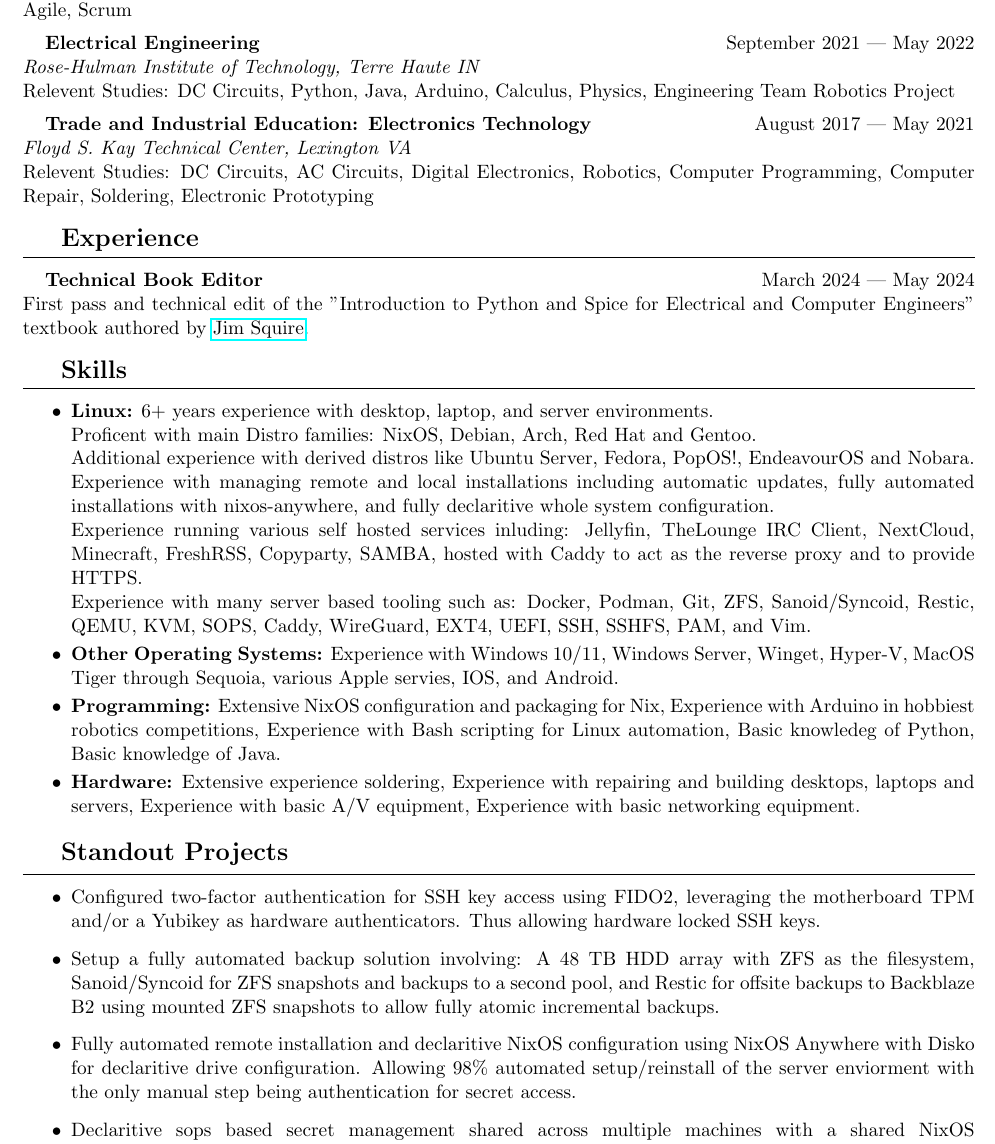
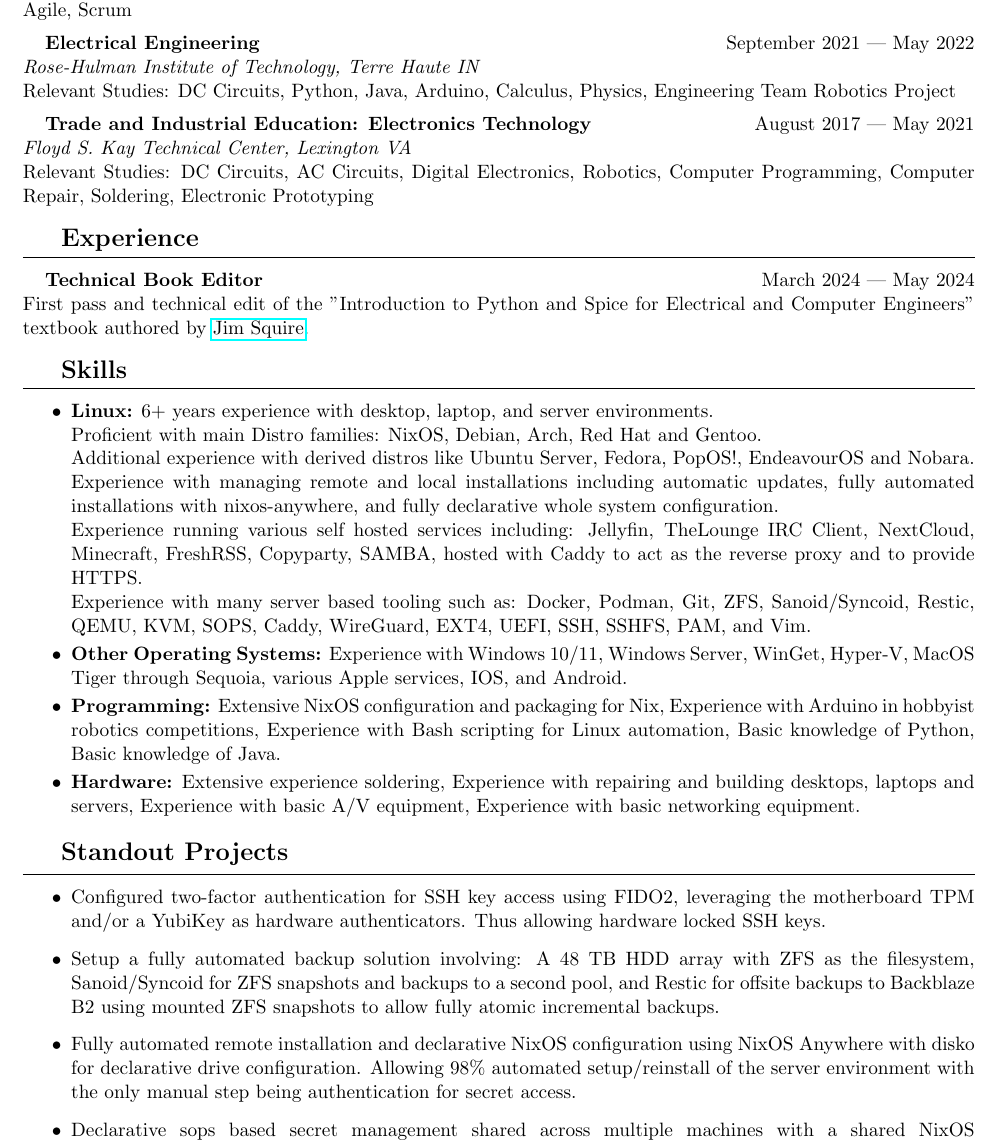
Before and after one commit to LilijoySkyseeker/resume, a LaTeX CV (Resume.tex): part of the page, cut so that both start at the same text. Compiled offline with pdfLaTeX.

Commit message:
spelling pass

```diff
--- a/Resume.tex
+++ b/Resume.tex
@@ -36,12 +36,12 @@ Relevant Studies: Cisco Networking, Linux Server Administration, Windows Server
 \textbf{\hspace*{1em}Electrical Engineering}
 \hfill September 2021 — May 2022 \\
 \textit{Rose-Hulman Institute of Technology, Terre Haute IN} \\
-Relevent Studies: DC Circuits, Python, Java, Arduino, Calculus, Physics, Engineering Team Robotics Project \\
+Relevant Studies: DC Circuits, Python, Java, Arduino, Calculus, Physics, Engineering Team Robotics Project \\
 \vspace{-0.3cm} \\
 \textbf{\hspace*{1em}Trade and Industrial Education: Electronics Technology}
 \hfill August 2017 — May 2021 \\
 \textit{Floyd S. Kay Technical Center, Lexington VA} \\
-Relevent Studies: DC Circuits, AC Circuits, Digital Electronics, Robotics, Computer Programming, Computer Repair, Soldering, Electronic Prototyping\\
+Relevant Studies: DC Circuits, AC Circuits, Digital Electronics, Robotics, Computer Programming, Computer Repair, Soldering, Electronic Prototyping\\
 
 \vspace{-0.8cm}
 \section*{\hspace*{1em} Experience}
@@ -59,15 +59,15 @@ First pass and technical edit of the "Introduction to Python and Spice for Elect
 \vspace{0.3cm}
 \begin{itemize}
     \item \textbf{Linux:} 6+ years experience with desktop, laptop, and server environments. \\
-    Proficent with main Distro families: NixOS, Debian, Arch, Red Hat and Gentoo. \\
+    Proficient with main Distro families: NixOS, Debian, Arch, Red Hat and Gentoo. \\
     Additional experience with derived distros like Ubuntu Server, Fedora, PopOS!, EndeavourOS and Nobara. \\
-    Experience with managing remote and local installations including automatic updates, fully automated installations with nixos-anywhere, and fully declaritive whole system configuration. \\
-    Experience running various self hosted services inluding: Jellyfin, TheLounge IRC Client, NextCloud, Minecraft, FreshRSS, Copyparty, SAMBA, hosted with Caddy to act as the reverse proxy and to provide HTTPS. \\
+    Experience with managing remote and local installations including automatic updates, fully automated installations with nixos-anywhere, and fully declarative whole system configuration. \\
+    Experience running various self hosted services including: Jellyfin, TheLounge IRC Client, NextCloud, Minecraft, FreshRSS, Copyparty, SAMBA, hosted with Caddy to act as the reverse proxy and to provide HTTPS. \\
     Experience with many server based tooling such as: Docker, Podman, Git, ZFS, Sanoid/Syncoid, Restic, QEMU, KVM, SOPS, Caddy, WireGuard, EXT4, UEFI, SSH, SSHFS, PAM, and Vim. \\
     \vspace{-0.7cm}
-    \item \textbf{Other Operating Systems:} Experience with Windows 10/11, Windows Server, Winget, Hyper-V, MacOS Tiger through Sequoia, various Apple servies, IOS, and Android. \\
+    \item \textbf{Other Operating Systems:} Experience with Windows 10/11, Windows Server, WinGet, Hyper-V, MacOS Tiger through Sequoia, various Apple services, IOS, and Android. \\
     \vspace{-0.7cm}
-    \item \textbf{Programming:} Extensive NixOS configuration and packaging for Nix, Experience with Arduino in hobbiest robotics competitions, Experience with Bash scripting for Linux automation, Basic knowledeg of Python, Basic knowledge of Java. \\
+    \item \textbf{Programming:} Extensive NixOS configuration and packaging for Nix, Experience with Arduino in hobbyist robotics competitions, Experience with Bash scripting for Linux automation, Basic knowledge of Python, Basic knowledge of Java. \\
     \vspace{-0.7cm}
     \item \textbf{Hardware:} Extensive experience soldering, Experience with repairing and building desktops, laptops and servers, Experience with basic A/V equipment, Experience with basic networking equipment. \\
 \end{itemize}
@@ -78,13 +78,13 @@ First pass and technical edit of the "Introduction to Python and Spice for Elect
 \hrule
 \vspace{0.3cm}
 \begin{itemize}
-    \item Configured two-factor authentication for SSH key access using FIDO2, leveraging the motherboard TPM and/or a Yubikey as hardware authenticators. Thus allowing hardware locked SSH keys. \\
+    \item Configured two-factor authentication for SSH key access using FIDO2, leveraging the motherboard TPM and/or a YubiKey as hardware authenticators. Thus allowing hardware locked SSH keys. \\
     \vspace{-0.5cm}
     \item Setup a fully automated backup solution involving: A 48 TB HDD array with ZFS as the filesystem, Sanoid/Syncoid for ZFS snapshots and backups to a second pool, and Restic for offsite backups to Backblaze B2 using mounted ZFS snapshots to allow fully atomic incremental backups. \\
     \vspace{-0.5cm}
-    \item Fully automated remote installation and declaritive NixOS configuration using NixOS Anywhere with Disko for declaritive drive configuration. Allowing 98\% automated setup/reinstall of the server enviorment with the only manual step being authentication for secret access. \\
+    \item Fully automated remote installation and declarative NixOS configuration using NixOS Anywhere with disko for declarative drive configuration. Allowing 98\% automated setup/reinstall of the server environment with the only manual step being authentication for secret access. \\
     \vspace{-0.5cm}
-    \item Declaritive sops based secret management shared across multiple machines with a shared NixOS configuration and stored securely on a public GitHub repo without leaking secrets. \\
+    \item Declarative sops based secret management shared across multiple machines with a shared NixOS configuration and stored securely on a public GitHub repo without leaking secrets. \\
     \vspace{-0.5cm}
 \end{itemize}
 \end{document}
```
Also changed, not shown: Resume.pdf, Resume.tex (2 more changed lines), 6 other files.
